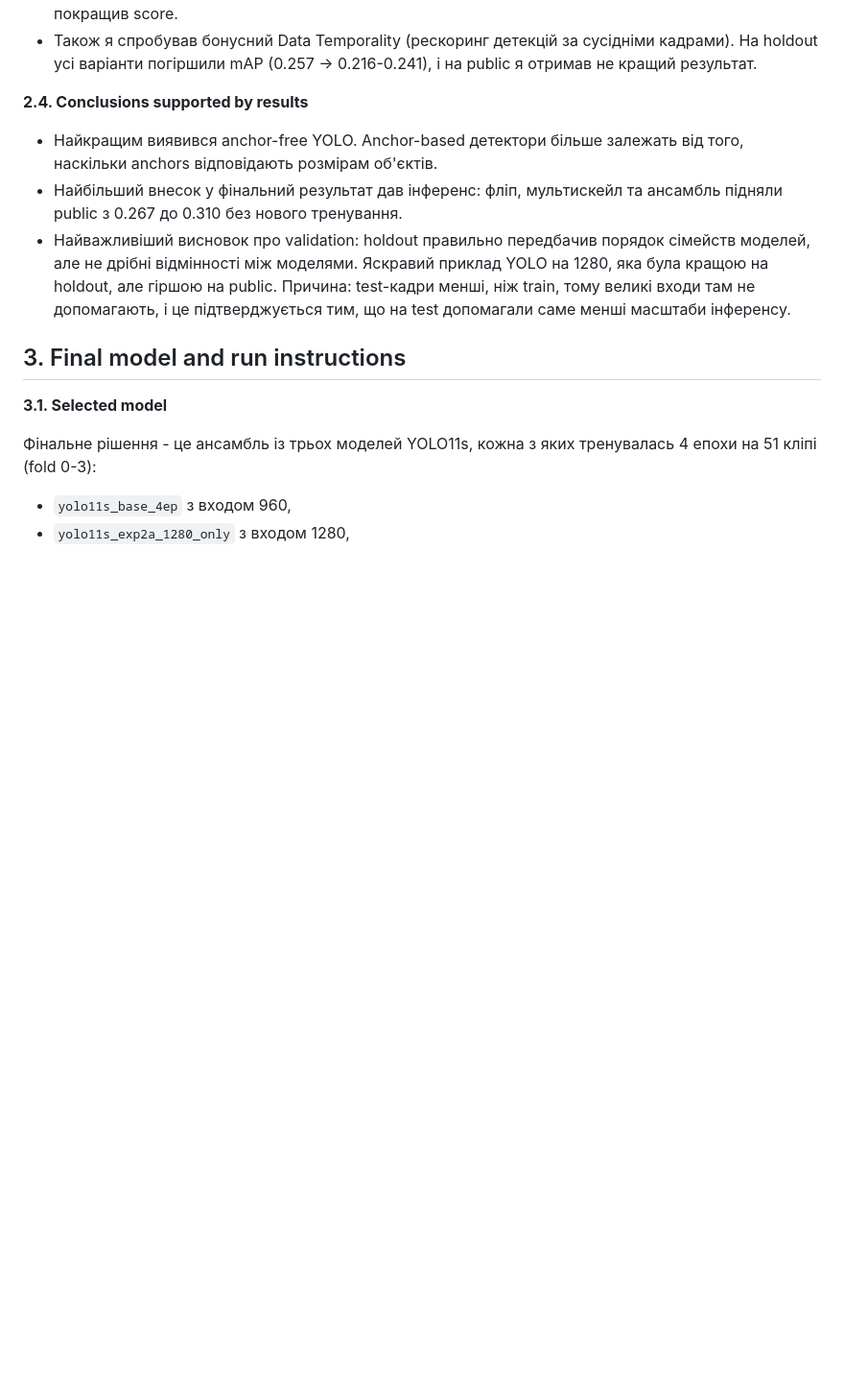
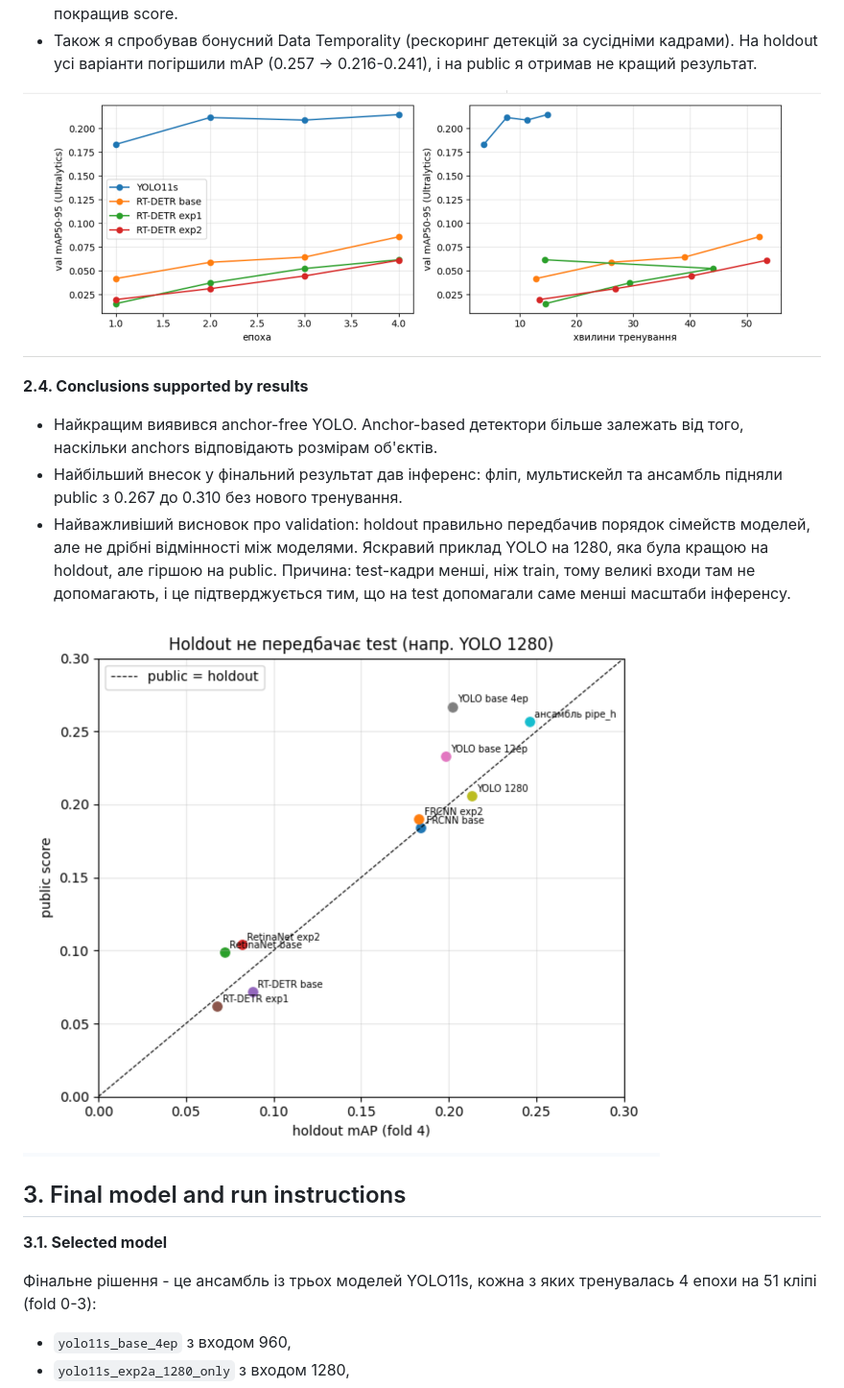
Before and after one commit to yuriibobas/UCU-AI-HW2-Bobas-Yurii, a Markdown page: report.md, the part around the change. Shown at 96% size. Drawn GitHub-style; pictures changed too: images/holdout_vs_public.png (added), images/rtdetr_vs_yolo_curves.png (added); blank space fills up the shorter version.

Commit message:
+2  photos and all markdowns in notebook

```diff
--- a/report.md
+++ b/report.md
@@ -118,11 +118,15 @@ Ignored regions є у 75% кадрів train і 50% val. Це не рідкіс
 - Моделі на всіх 63 кліпах (без holdout-валідації). Логічно, що я очікував, що з більшою кількістю даних модель стане кращою. Але public ансамблю на 63 кліпах (0.2244) виявився гіршим за ансамбль на 51 кліпі (0.2572), а варіант зі step=2 (кожні два кадри замість чотирьох) теж не покращив score.
 - Також я спробував бонусний Data Temporality (рескоринг детекцій за сусідніми кадрами). На holdout усі варіанти погіршили mAP (0.257 → 0.216-0.241), і на public я отримав не кращий результат.
 
-**2.4. Conclusions supported by results**
+![Крива mAP50-95 за епохами та за часом: YOLO11s проти RT-DETR](images/rtdetr_vs_yolo_curves.png)
+
+**2.4. Сonclusions supported by results**
 
 - Найкращим виявився anchor-free YOLO. Anchor-based детектори більше залежать від того, наскільки anchors відповідають розмірам об'єктів.
 - Найбільший внесок у фінальний результат дав інференс: фліп, мультискейл та ансамбль підняли public з 0.267 до 0.310 без нового тренування.
 - Найважливіший висновок про validation: holdout правильно передбачив порядок сімейств моделей, але не дрібні відмінності між моделями. Яскравий приклад YOLO на 1280, яка була кращою на holdout, але гіршою на public. Причина: test-кадри менші, ніж train, тому великі входи там не допомагають, і це підтверджується тим, що на test допомагали саме менші масштаби інференсу.
+
+![Holdout mAP проти public score для всіх моделей](images/holdout_vs_public.png)
 
 ## 3. Final model and run instructions
 
```
Also changed, not shown: 1 other file.
